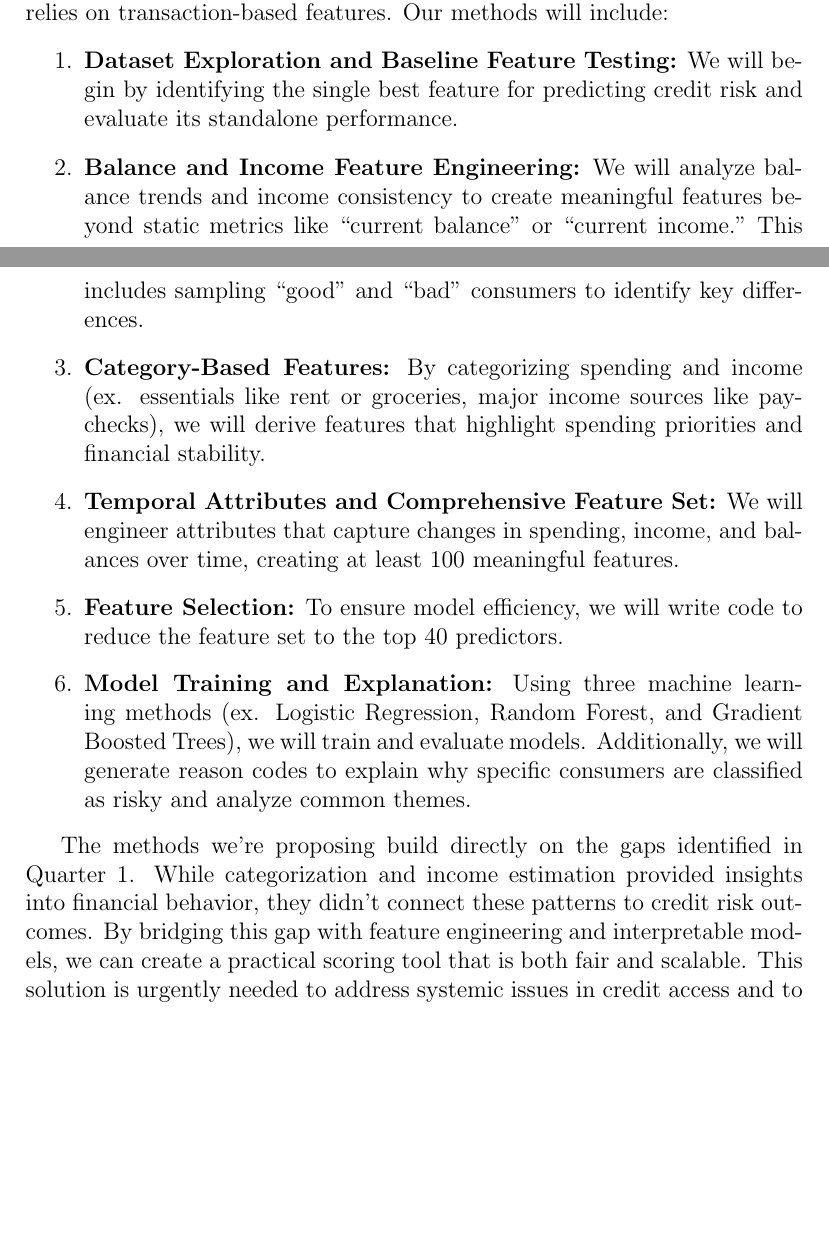
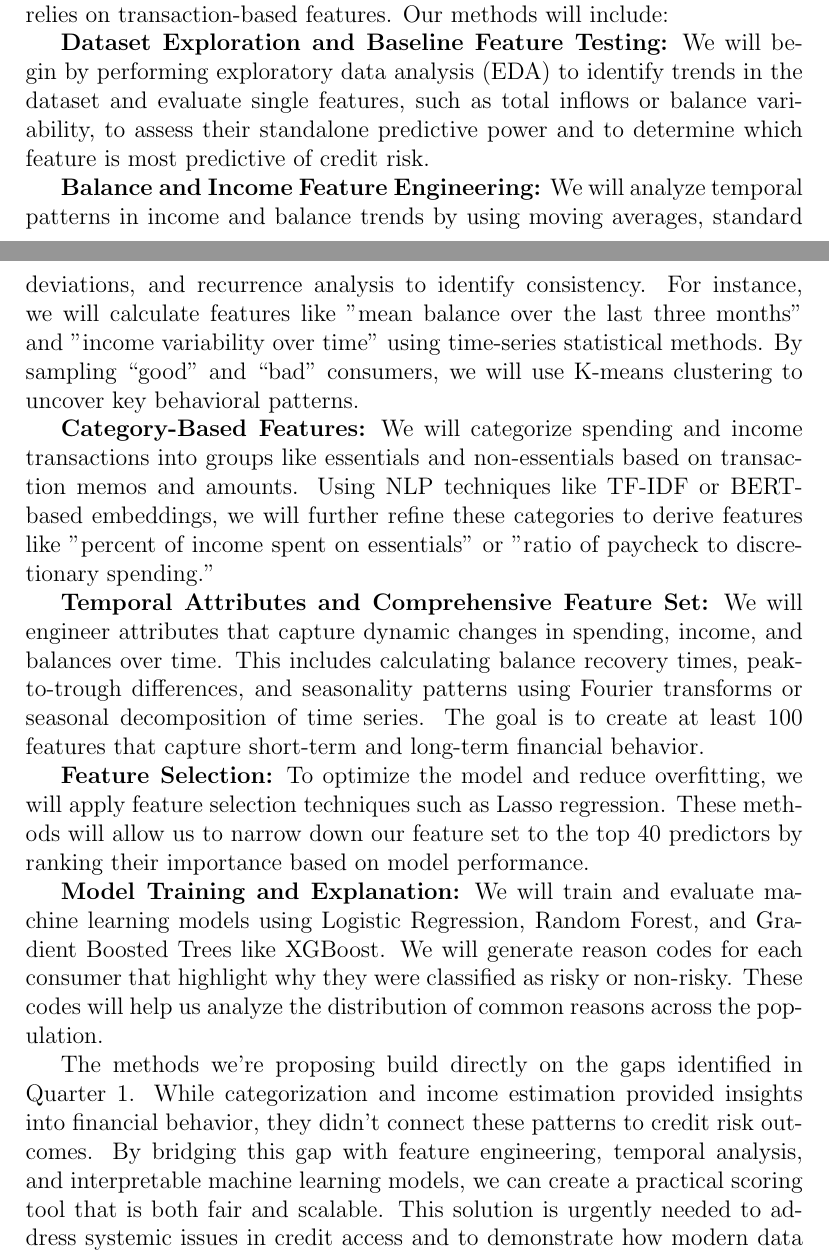
Before and after one commit to hillarychang/dsc180b-capstone-q2, a LaTeX paper (report/reportq2.tex): two parts of pages 3 and 4 of 5, joined at a grey line, cut so that both start at the same text, the shorter picture padded with empty space. Compiled offline with pdfLaTeX; a LaTeX package or settings file that is missing is left out.

Commit message:
specify methods in reportq2.tex

```diff
--- a/report/reportq2.tex
+++ b/report/reportq2.tex
@@ -50,20 +50,23 @@ By analyzing detailed spending and income patterns, we can build a more inclusiv
 By investing 10 weeks into this project, we can demonstrate how transaction data can lead to fairer credit evaluations, ultimately benefiting both lenders and consumers. The opportunity to replace biased systems with data-driven models is incredibly important for equality for all.
 
 
-\section{Narrow Problem Statement}
-Traditional credit scoring models miss important details like income regularity, spending priorities, and how balances change over time. During Quarter 1, we made progress by categorizing transactions and estimating income based on inflows. However, this didn’t address how these features could predict credit risk. We now need to build a scoring model that uses these insights to evaluate consumers fairly.
+\section{Narrow Problem Statement} Traditional credit scoring models miss important details like income regularity, spending priorities, and how balances change over time. During Quarter 1, we made progress by categorizing transactions and estimating income based on inflows. However, this didn’t address how these features could predict credit risk. We now need to build a scoring model that uses these insights to evaluate consumers fairly.
 
 To solve this, we propose building a credit risk prediction model that relies on transaction-based features. Our methods will include:
-\begin{enumerate}
-    \item \textbf{Dataset Exploration and Baseline Feature Testing:} We will begin by identifying the single best feature for predicting credit risk and evaluate its standalone performance.
-    \item \textbf{Balance and Income Feature Engineering:} We will analyze balance trends and income consistency to create meaningful features beyond static metrics like “current balance” or “current income.” This includes sampling “good” and “bad” consumers to identify key differences.
-    \item \textbf{Category-Based Features:} By categorizing spending and income (ex. essentials like rent or groceries, major income sources like paychecks), we will derive features that highlight spending priorities and financial stability.
-    \item \textbf{Temporal Attributes and Comprehensive Feature Set:} We will engineer attributes that capture changes in spending, income, and balances over time, creating at least 100 meaningful features.
-    \item \textbf{Feature Selection:} To ensure model efficiency, we will write code to reduce the feature set to the top 40 predictors.
-    \item \textbf{Model Training and Explanation:} Using three machine learning methods (ex. Logistic Regression, Random Forest, and Gradient Boosted Trees), we will train and evaluate models. Additionally, we will generate reason codes to explain why specific consumers are classified as risky and analyze common themes.
-\end{enumerate}
 
-The methods we’re proposing build directly on the gaps identified in Quarter 1. While categorization and income estimation provided insights into financial behavior, they didn’t connect these patterns to credit risk outcomes. By bridging this gap with feature engineering and interpretable models, we can create a practical scoring tool that is both fair and scalable. This solution is urgently needed to address systemic issues in credit access and to demonstrate how modern data techniques can improve financial systems.
+\textbf{Dataset Exploration and Baseline Feature Testing:} We will begin by performing exploratory data analysis (EDA) to identify trends in the dataset and evaluate single features, such as total inflows or balance variability, to assess their standalone predictive power and to determine which feature is most predictive of credit risk.
+
+\textbf{Balance and Income Feature Engineering:} We will analyze temporal patterns in income and balance trends by using moving averages, standard deviations, and recurrence analysis to identify consistency. For instance, we will calculate features like "mean balance over the last three months" and "income variability over time" using time-series statistical methods. By sampling “good” and “bad” consumers, we will use K-means clustering to uncover key behavioral patterns.
+
+\textbf{Category-Based Features:} We will categorize spending and income transactions into groups like essentials and non-essentials based on transaction memos and amounts. Using NLP techniques like TF-IDF or BERT-based embeddings, we will further refine these categories to derive features like "percent of income spent on essentials" or "ratio of paycheck to discretionary spending."
+
+\textbf{Temporal Attributes and Comprehensive Feature Set:} We will engineer attributes that capture dynamic changes in spending, income, and balances over time. This includes calculating balance recovery times, peak-to-trough differences, and seasonality patterns using Fourier transforms or seasonal decomposition of time series. The goal is to create at least 100 features that capture short-term and long-term financial behavior.
+
+\textbf{Feature Selection:} To optimize the model and reduce overfitting, we will apply feature selection techniques such as Lasso regression. These methods will allow us to narrow down our feature set to the top 40 predictors by ranking their importance based on model performance.
+
+\textbf{Model Training and Explanation:} We will train and evaluate machine learning models using Logistic Regression, Random Forest, and Gradient Boosted Trees like XGBoost. We will generate reason codes for each consumer that highlight why they were classified as risky or non-risky. These codes will help us analyze the distribution of common reasons across the population.
+
+The methods we’re proposing build directly on the gaps identified in Quarter 1. While categorization and income estimation provided insights into financial behavior, they didn’t connect these patterns to credit risk outcomes. By bridging this gap with feature engineering, temporal analysis, and interpretable machine learning models, we can create a practical scoring tool that is both fair and scalable. This solution is urgently needed to address systemic issues in credit access and to demonstrate how modern data techniques can improve financial systems.
 
 
 \section{Primary Output}
```
